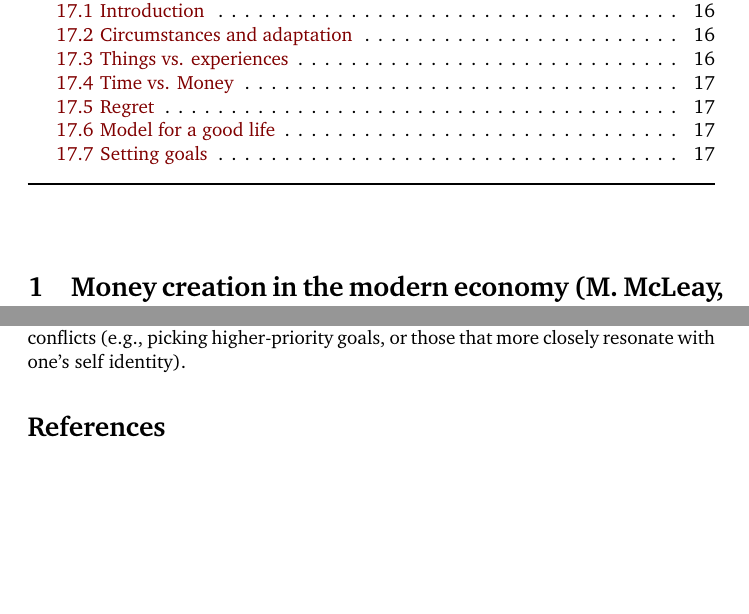
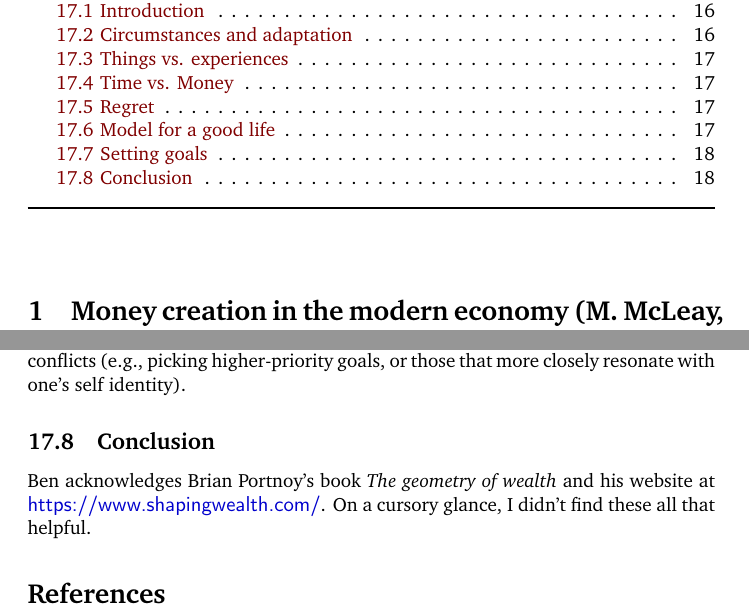
Before and after one commit to ChristianMBoyd/reading-notes, a LaTeX document (main.tex): two parts of pages 2 and 18 of 18, joined at a grey line, cut so that both start at the same text, the shorter picture padded with empty space. Compiled offline with pdfLaTeX.

Commit message:
Conclusion

```diff
--- a/main.tex
+++ b/main.tex
@@ -305,6 +305,10 @@ Ben heavily cites the Fishbach book {\it Get it done} as being a useful resource
 
 Be aware that goals can conflict with one another, and consider how to resolve conflicts (e.g., picking higher-priority goals, or those that more closely resonate with one's self identity).
 
+\subsection{Conclusion}
+
+Ben acknowledges Brian Portnoy's book {\it The geometry of wealth} and his website at \url{https://www.shapingwealth.com/}.  On a cursory glance, I didn't find these all that helpful.
+
 \bibliographystyle{unsrturl}
 \bibliography{mybib/mybib.bib}
 
```
